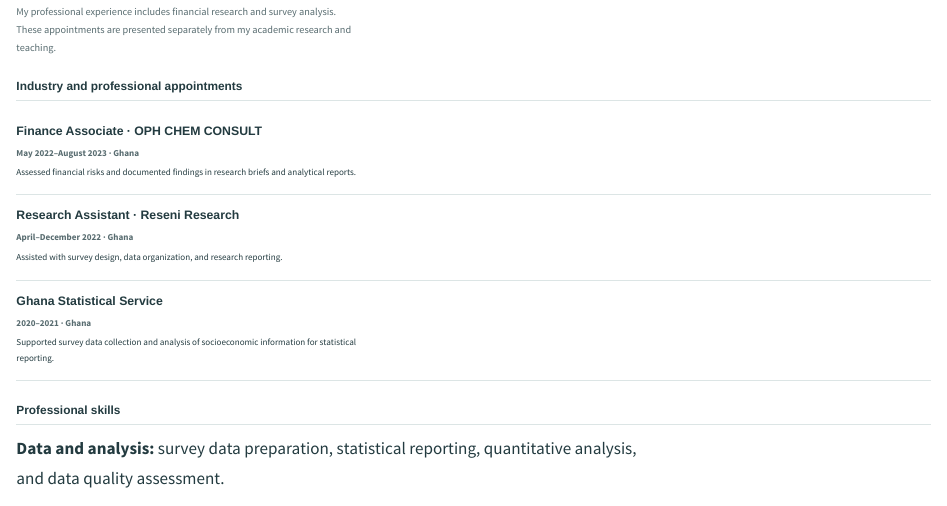
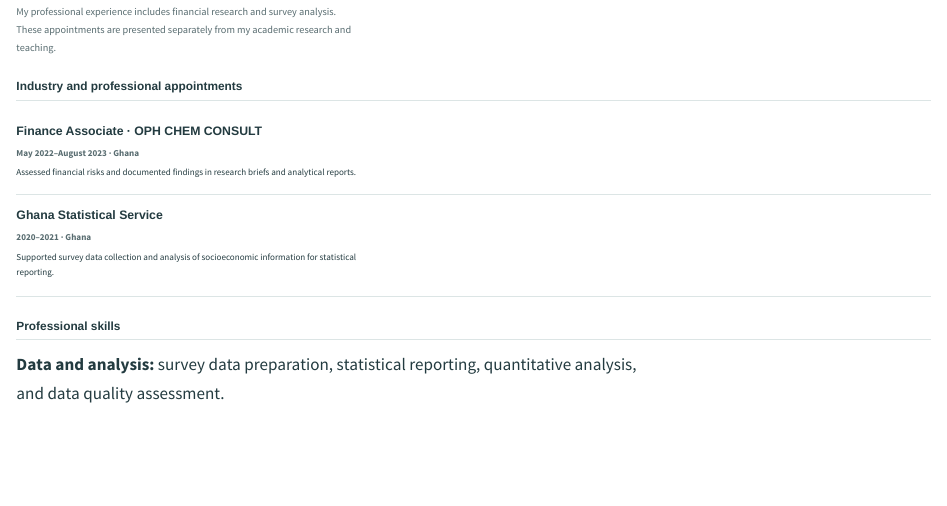
Before and after one commit to sdbambil1/sdbambil1.github.io, a Quarto document (professional-cv.qmd): the page in a window 1100 px wide, from 100 px down. Rendered offline with R 4.5, knitr and Pandoc in place of Quarto, with nearby package versions.

Commit message:
Remove incorrectly attributed Reseni Research experience

```diff
--- a/professional-cv.qmd
+++ b/professional-cv.qmd
@@ -14,14 +14,6 @@ description: "Professional appointments, industry experience, and financial indu
 **May 2022–August 2023 · Ghana**
 
 Assessed financial risks and documented findings in research briefs and analytical reports.
-:::
-
-::: {.cv-entry}
-### Research Assistant · Reseni Research
-
-**April–December 2022 · Ghana**
-
-Assisted with survey design, data organization, and research reporting.
 :::
 
 ::: {.cv-entry}
```
